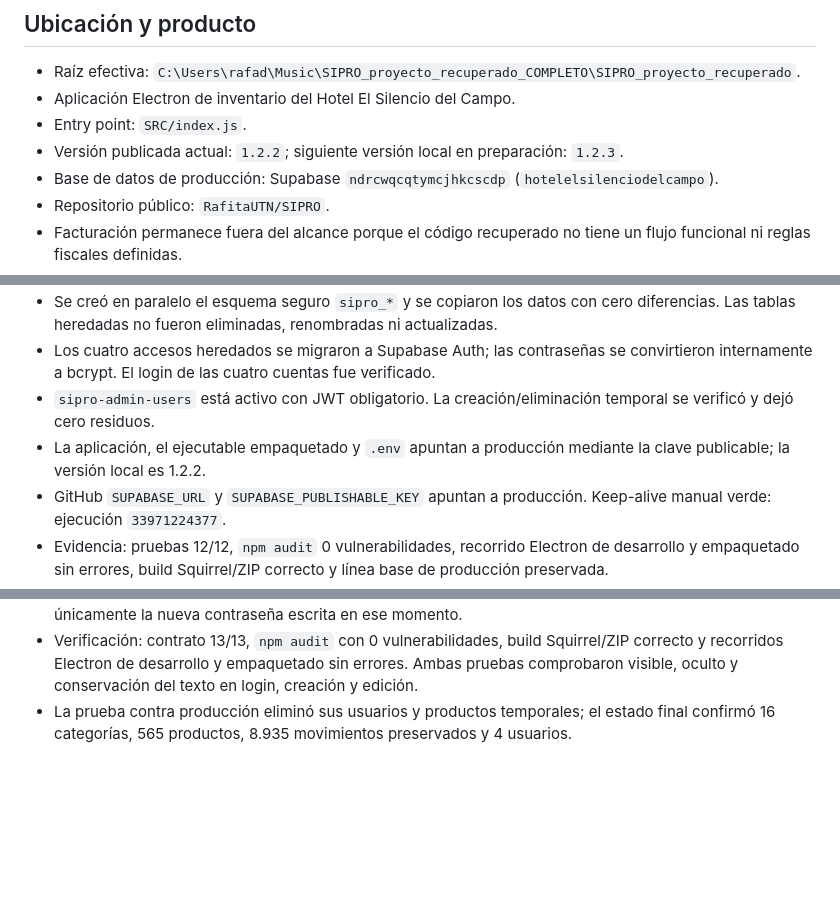
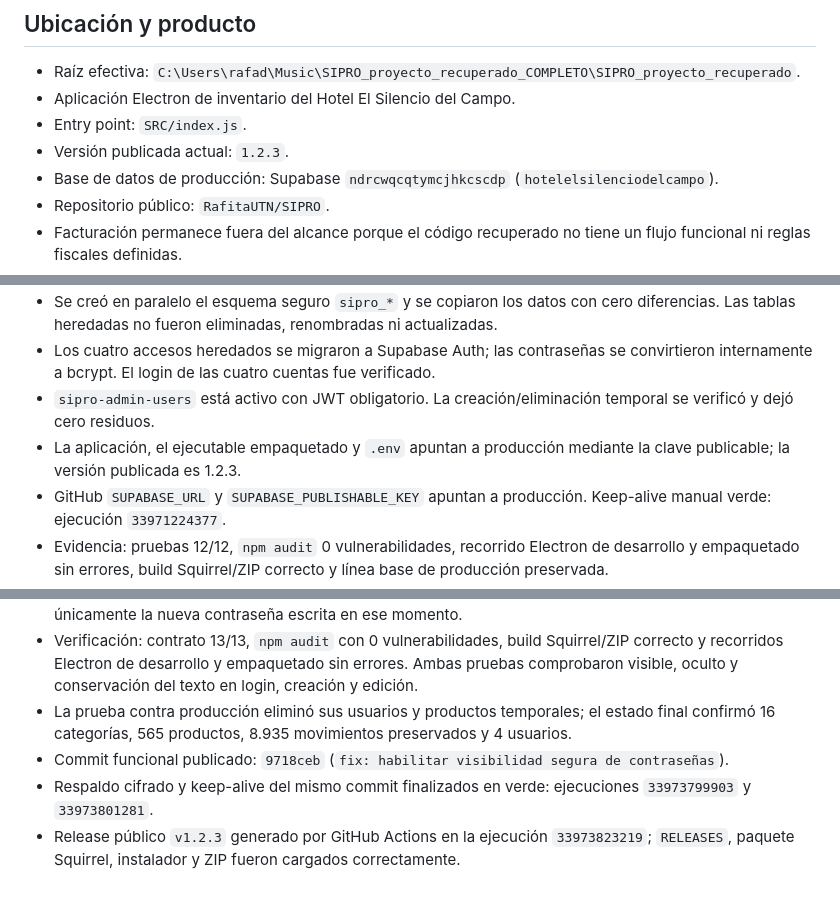
Before and after one commit to RafitaUTN/SIPRO, a Markdown page: memoria.md, 3 parts joined by grey strips. Drawn GitHub-style; blank space fills up the shorter version.

Commit message:
docs: registrar publicación de SIPRO 1.2.3

```diff
--- a/memoria.md
+++ b/memoria.md
@@ -11,7 +11,7 @@ Este archivo es la memoria operativa permanente de SIPRO. Debe actualizarse con
 - Raíz efectiva: `C:\Users\rafad\Music\SIPRO_proyecto_recuperado_COMPLETO\SIPRO_proyecto_recuperado`.
 - Aplicación Electron de inventario del Hotel El Silencio del Campo.
 - Entry point: `SRC/index.js`.
-- Versión publicada actual: `1.2.2`; siguiente versión local en preparación: `1.2.3`.
+- Versión publicada actual: `1.2.3`.
 - Base de datos de producción: Supabase `ndrcwqcqtymcjhkcscdp` (`hotelelsilenciodelcampo`).
 - Repositorio público: `RafitaUTN/SIPRO`.
 - Facturación permanece fuera del alcance porque el código recuperado no tiene un flujo funcional ni reglas fiscales definidas.
@@ -130,7 +130,7 @@ La prueba de integración se niega a operar contra URLs remotas. Las operaciones
 - Se creó en paralelo el esquema seguro `sipro_*` y se copiaron los datos con cero diferencias. Las tablas heredadas no fueron eliminadas, renombradas ni actualizadas.
 - Los cuatro accesos heredados se migraron a Supabase Auth; las contraseñas se convirtieron internamente a bcrypt. El login de las cuatro cuentas fue verificado.
 - `sipro-admin-users` está activo con JWT obligatorio. La creación/eliminación temporal se verificó y dejó cero residuos.
-- La aplicación, el ejecutable empaquetado y `.env` apuntan a producción mediante la clave publicable; la versión local es 1.2.2.
+- La aplicación, el ejecutable empaquetado y `.env` apuntan a producción mediante la clave publicable; la versión publicada es 1.2.3.
 - GitHub `SUPABASE_URL` y `SUPABASE_PUBLISHABLE_KEY` apuntan a producción. Keep-alive manual verde: ejecución `33971224377`.
 - Evidencia: pruebas 12/12, `npm audit` 0 vulnerabilidades, recorrido Electron de desarrollo y empaquetado sin errores, build Squirrel/ZIP correcto y línea base de producción preservada.
 - El workflow diario usa la API autenticada para exportar las cuatro tablas `sipro_*`, valida la línea base, cifra con AES-256 y conserva el artefacto privado durante 14 días. No sustituye un dump completo de PostgreSQL.
@@ -160,3 +160,6 @@ La prueba de integración se niega a operar contra URLs remotas. Las operaciones
 - Editar usuario mantiene el campo vacío, nunca intenta recuperar la contraseña actual y permite visualizar únicamente la nueva contraseña escrita en ese momento.
 - Verificación: contrato 13/13, `npm audit` con 0 vulnerabilidades, build Squirrel/ZIP correcto y recorridos Electron de desarrollo y empaquetado sin errores. Ambas pruebas comprobaron visible, oculto y conservación del texto en login, creación y edición.
 - La prueba contra producción eliminó sus usuarios y productos temporales; el estado final confirmó 16 categorías, 565 productos, 8.935 movimientos preservados y 4 usuarios.
+- Commit funcional publicado: `9718ceb` (`fix: habilitar visibilidad segura de contraseñas`).
+- Respaldo cifrado y keep-alive del mismo commit finalizados en verde: ejecuciones `33973799903` y `33973801281`.
+- Release público `v1.2.3` generado por GitHub Actions en la ejecución `33973823219`; `RELEASES`, paquete Squirrel, instalador y ZIP fueron cargados correctamente.
```
